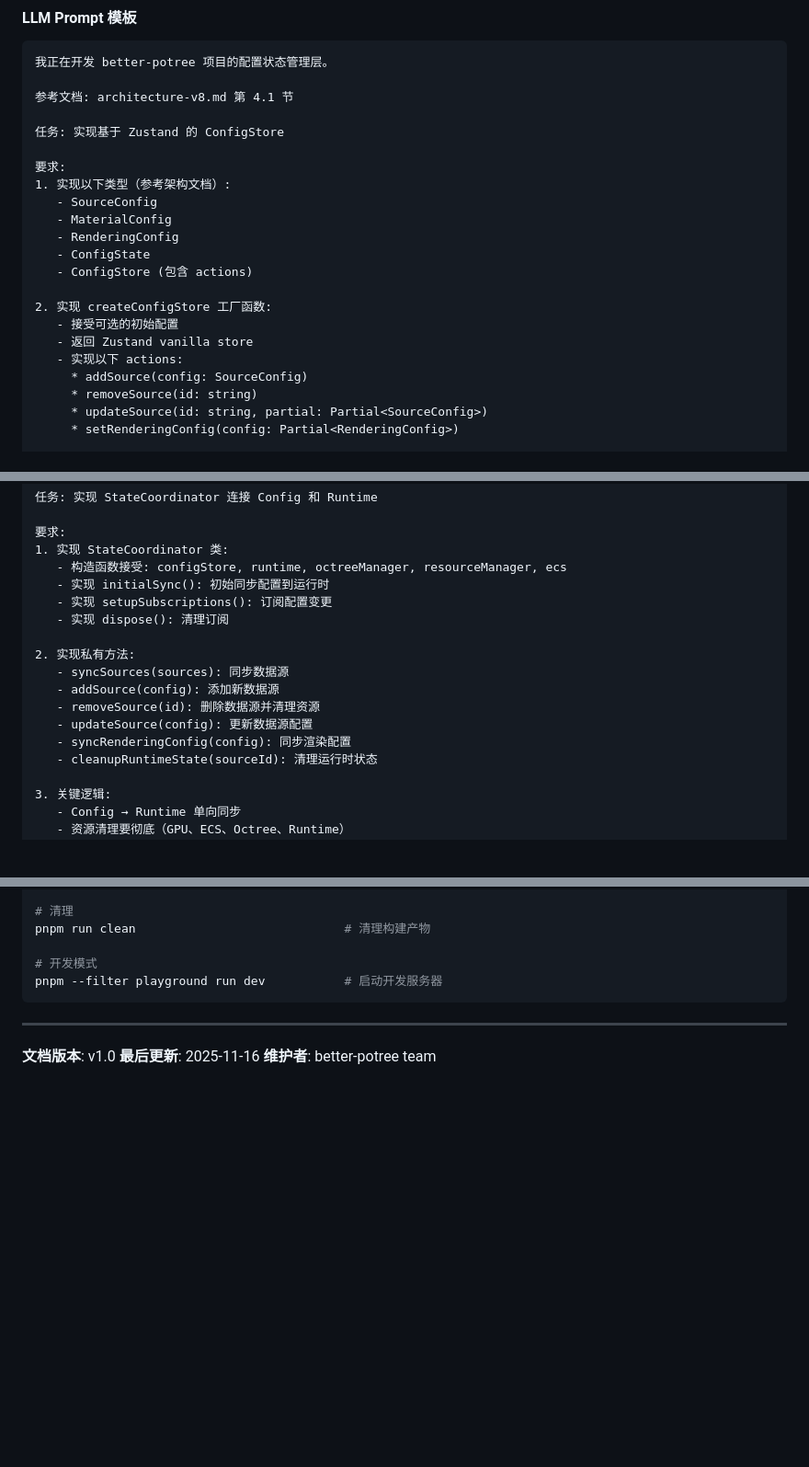
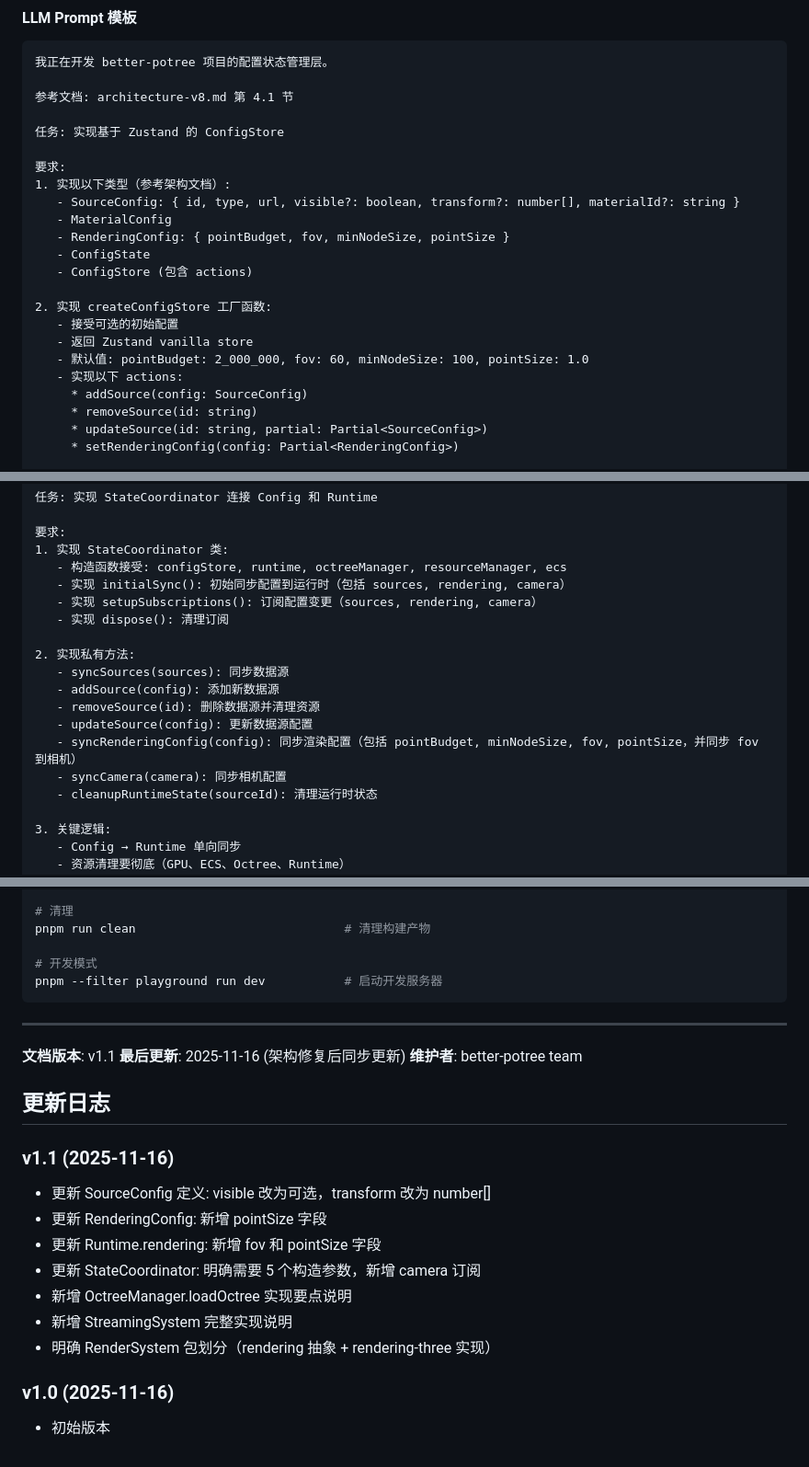
Before and after one commit to gqfx/batter-potree, a Markdown page: dev_docs/llm-development-plan.md, 3 parts joined by grey strips. Shown at 92% size. Drawn GitHub-style; blank space fills up the shorter version.

```diff
--- a/dev_docs/llm-development-plan.md
+++ b/dev_docs/llm-development-plan.md
@@ -175,15 +175,16 @@ ls -R poc
 
 要求:
 1. 实现以下类型（参考架构文档）:
-   - SourceConfig
+   - SourceConfig: { id, type, url, visible?: boolean, transform?: number[], materialId?: string }
    - MaterialConfig
-   - RenderingConfig
+   - RenderingConfig: { pointBudget, fov, minNodeSize, pointSize }
    - ConfigState
    - ConfigStore (包含 actions)
 
 2. 实现 createConfigStore 工厂函数:
    - 接受可选的初始配置
    - 返回 Zustand vanilla store
+   - 默认值: pointBudget: 2_000_000, fov: 60, minNodeSize: 100, pointSize: 1.0
    - 实现以下 actions:
      * addSource(config: SourceConfig)
      * removeSource(id: string)
@@ -362,8 +363,8 @@ pnpm --filter @better-potree/core run typecheck
 要求:
 1. 实现 StateCoordinator 类:
    - 构造函数接受: configStore, runtime, octreeManager, resourceManager, ecs
-   - 实现 initialSync(): 初始同步配置到运行时
-   - 实现 setupSubscriptions(): 订阅配置变更
+   - 实现 initialSync(): 初始同步配置到运行时（包括 sources, rendering, camera）
+   - 实现 setupSubscriptions(): 订阅配置变更（sources, rendering, camera）
    - 实现 dispose(): 清理订阅
 
 2. 实现私有方法:
@@ -371,7 +372,8 @@ pnpm --filter @better-potree/core run typecheck
    - addSource(config): 添加新数据源
    - removeSource(id): 删除数据源并清理资源
    - updateSource(config): 更新数据源配置
-   - syncRenderingConfig(config): 同步渲染配置
+   - syncRenderingConfig(config): 同步渲染配置（包括 pointBudget, minNodeSize, fov, pointSize，并同步 fov 到相机）
+   - syncCamera(camera): 同步相机配置
    - cleanupRuntimeState(sourceId): 清理运行时状态
 
 3. 关键逻辑:
@@ -1194,6 +1255,20 @@ pnpm --filter playground run dev           # 启动开发服务器
 
 ---
 
-**文档版本**: v1.0
-**最后更新**: 2025-11-16
+**文档版本**: v1.1
+**最后更新**: 2025-11-16 (架构修复后同步更新)
 **维护者**: better-potree team
+
+## 更新日志
+
+### v1.1 (2025-11-16)
+- 更新 SourceConfig 定义: visible 改为可选，transform 改为 number[]
+- 更新 RenderingConfig: 新增 pointSize 字段
+- 更新 Runtime.rendering: 新增 fov 和 pointSize 字段
+- 更新 StateCoordinator: 明确需要 5 个构造参数，新增 camera 订阅
+- 新增 OctreeManager.loadOctree 实现要点说明
+- 新增 StreamingSystem 完整实现说明
+- 明确 RenderSystem 包划分（rendering 抽象 + rendering-three 实现）
+
+### v1.0 (2025-11-16)
+- 初始版本
```
Also changed, not shown: other parts of dev_docs/llm-development-plan.md (+60 -1 lines).
